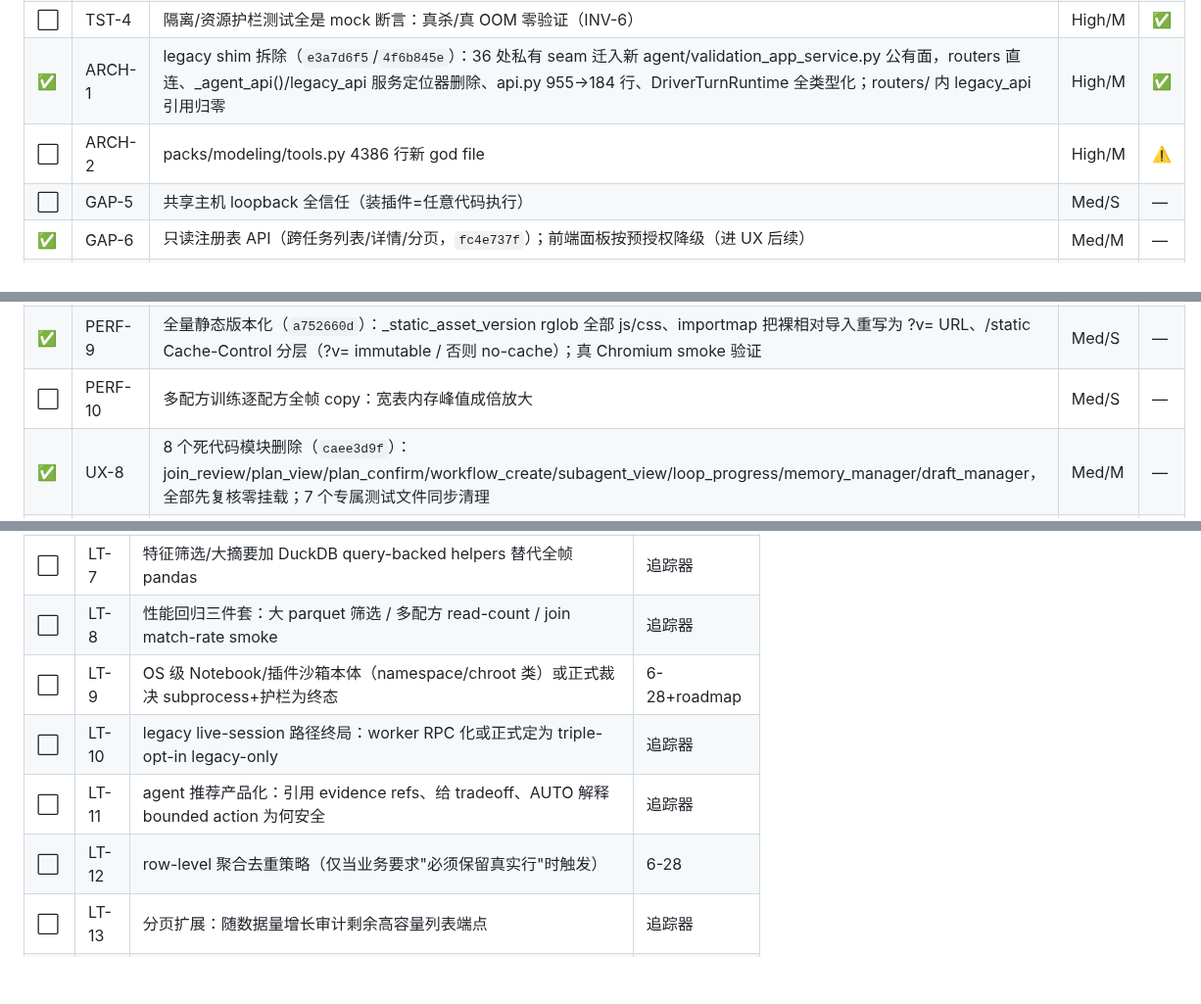
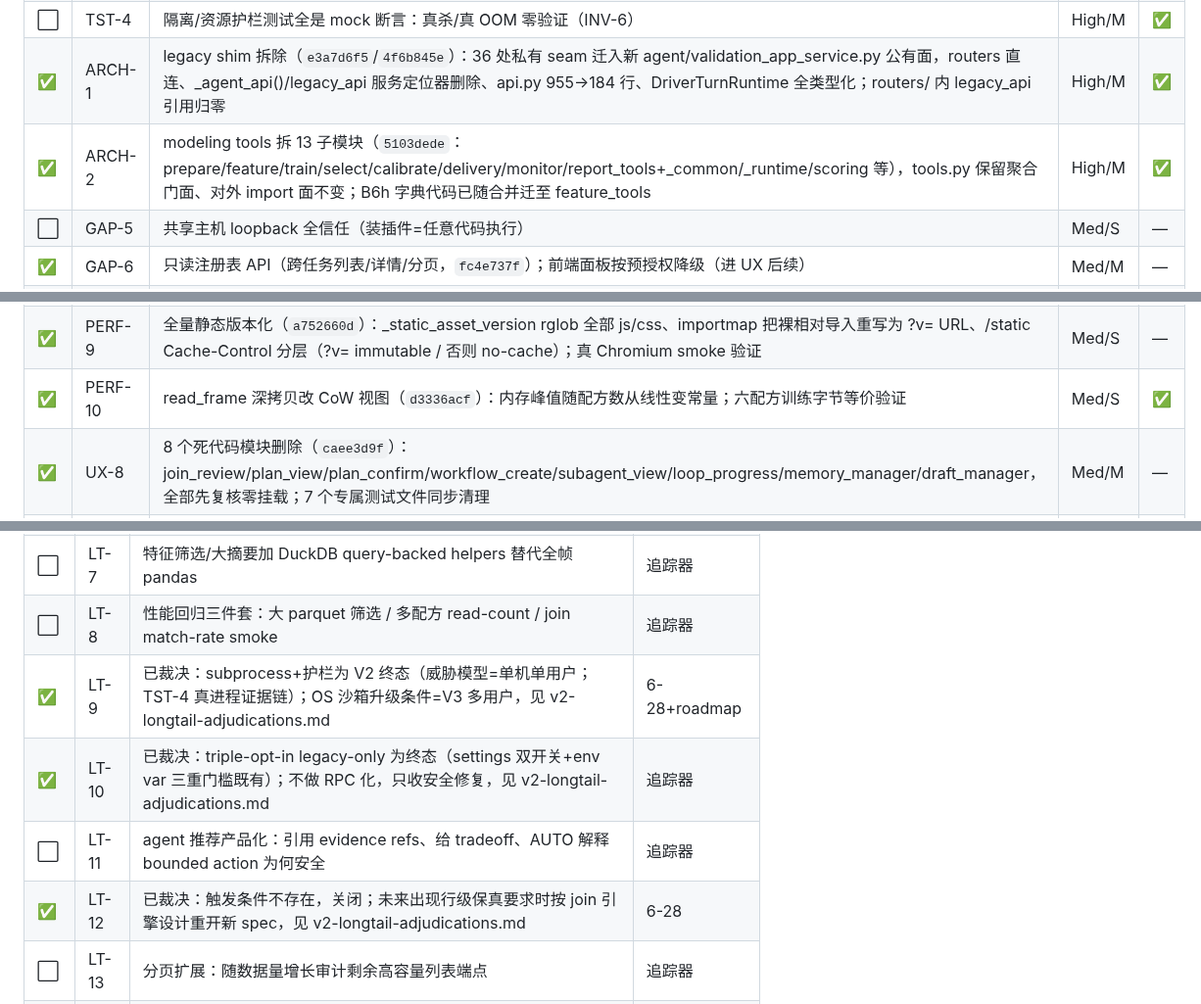
Before and after one commit to eddyzzl/marvis-risk-agent, a Markdown page: docs/plans/v2-master-backlog.md, 3 parts joined by grey strips. Shown at 98% size. GitHub-like rendering; blank space fills up the shorter version.

Commit message:
Record ARCH-2/PERF-10; adjudicate LT-9/10/12/18
Co-Authored-By: Claude Fable 5 <noreply@anthropic.com>

```diff
--- a/docs/plans/v2-master-backlog.md
+++ b/docs/plans/v2-master-backlog.md
@@ -242,7 +242,7 @@
 | ✅ | TST-3 | 真 e2e 落地（`1978319c`）：真 `marvis serve` 子进程全旅程（JOIN→standard_modeling 全门→PMML），三连跑确定性验证（~30s/次，e2e marker） | High/M | ✅ |
 | ⬜ | TST-4 | 隔离/资源护栏测试全是 mock 断言：真杀/真 OOM 零验证（INV-6） | High/M | ✅ |
 | ✅ | ARCH-1 | legacy shim 拆除（`e3a7d6f5`/`4f6b845e`）：36 处私有 seam 迁入新 agent/validation_app_service.py 公有面，routers 直连、_agent_api()/legacy_api 服务定位器删除、api.py 955→184 行、DriverTurnRuntime 全类型化；routers/ 内 legacy_api 引用归零 | High/M | ✅ |
-| ⬜ | ARCH-2 | packs/modeling/tools.py 4386 行新 god file | High/M | ⚠️ |
+| ✅ | ARCH-2 | modeling tools 拆 13 子模块（`5103dede`：prepare/feature/train/select/calibrate/delivery/monitor/report_tools+_common/_runtime/scoring 等），tools.py 保留聚合门面、对外 import 面不变；B6h 字典代码已随合并迁至 feature_tools | High/M | ✅ |
 | ⬜ | GAP-5 | 共享主机 loopback 全信任（装插件=任意代码执行） | Med/S | — |
 | ✅ | GAP-6 | 只读注册表 API（跨任务列表/详情/分页，`fc4e737f`）；前端面板按预授权降级（进 UX 后续） | Med/M | — |
 | ✅ | GAP-7 | content_hash 指纹复用（同内容跨任务共享 parquet+profile，dedup 审计，`da47ae0e`），删除引用计数联动 | Med/M | — |
@@ -264,7 +264,7 @@
 | ⬜ | ARCH-11 | app.js 6416 行前端 god file：状态所有权未定界（追踪器"TaskWorkspace 抽取"同一件事） | Med/L | — |
 | ✅ | PERF-6 | 轮询热路径收敛（`fe5180c4`）：GET /api/tasks 11 连接→2（与任务数无关）、evidence mtime/size 缓存、journal_mode PRAGMA 每库一次；查询计数断言守护 | Med/M | — |
 | ✅ | PERF-9 | 全量静态版本化（`a752660d`）：_static_asset_version rglob 全部 js/css、importmap 把裸相对导入重写为 ?v= URL、/static Cache-Control 分层（?v= immutable / 否则 no-cache）；真 Chromium smoke 验证 | Med/S | — |
-| ⬜ | PERF-10 | 多配方训练逐配方全帧 copy：宽表内存峰值成倍放大 | Med/S | — |
+| ✅ | PERF-10 | read_frame 深拷贝改 CoW 视图（`d3336acf`）：内存峰值随配方数从线性变常量；六配方训练字节等价验证 | Med/S | ✅ |
 | ✅ | UX-8 | 8 个死代码模块删除（`caee3d9f`）：join_review/plan_view/plan_confirm/workflow_create/subagent_view/loop_progress/memory_manager/draft_manager，全部先复核零挂载；7 个专属测试文件同步清理 | Med/M | — |
 | ✅ | VD-10 | （随 UX-8 落地）零挂载模块已清除；join_review 的"中止去重"选项无在线等价物，按纯死代码删除不移植 | Med/S | — |
 | ⬜ | VD-11 | 设计 token 剩余缺口：radius 塌缩、spacing/type scale 为零（radius 调整须先出对比稿由用户拍板；含追踪器"legacy hex 清理"） | Med/L | — |
@@ -296,10 +296,10 @@
 | ⬜ | LT-6 | TrainingDataset adapter 扩到剩余辅助读路径（按 profiling 证据） | 追踪器 |
 | ⬜ | LT-7 | 特征筛选/大摘要加 DuckDB query-backed helpers 替代全帧 pandas | 追踪器 |
 | ⬜ | LT-8 | 性能回归三件套：大 parquet 筛选 / 多配方 read-count / join match-rate smoke | 追踪器 |
-| ⬜ | LT-9 | OS 级 Notebook/插件沙箱本体（namespace/chroot 类）或正式裁决 subprocess+护栏为终态 | 6-28+roadmap |
-| ⬜ | LT-10 | legacy live-session 路径终局：worker RPC 化或正式定为 triple-opt-in legacy-only | 追踪器 |
+| ✅ | LT-9 | 已裁决：subprocess+护栏为 V2 终态（威胁模型=单机单用户；TST-4 真进程证据链）；OS 沙箱升级条件=V3 多用户，见 v2-longtail-adjudications.md | 6-28+roadmap |
+| ✅ | LT-10 | 已裁决：triple-opt-in legacy-only 为终态（settings 双开关+env var 三重门槛既有）；不做 RPC 化，只收安全修复，见 v2-longtail-adjudications.md | 追踪器 |
 | ⬜ | LT-11 | agent 推荐产品化：引用 evidence refs、给 tradeoff、AUTO 解释 bounded action 为何安全 | 追踪器 |
-| ⬜ | LT-12 | row-level 聚合去重策略（仅当业务要求"必须保留真实行"时触发） | 6-28 |
+| ✅ | LT-12 | 已裁决：触发条件不存在，关闭；未来出现行级保真要求时按 join 引擎设计重开新 spec，见 v2-longtail-adjudications.md | 6-28 |
 | ⬜ | LT-13 | 分页扩展：随数据量增长审计剩余高容量列表端点 | 追踪器 |
 | ⬜ | LT-14 | 样本权重 leakage-risk/business-rationale 指南随 fixtures 持续丰富 | 追踪器 |
 | ✅ | LT-15 | 全部批次 spec 已出：S1a（已实现）、S2-S6（docs/plans/specs/v2-s2..s6-*.md，函数级）；S5 范围校准注明趋势/EL/报告项由 S3 吸收 | 策略计划 |
```
Also changed, not shown: other parts of docs/plans/v2-master-backlog.md (+1 -1 lines), docs/plans/v2-longtail-adjudications.md (added, +33 -0 lines).
